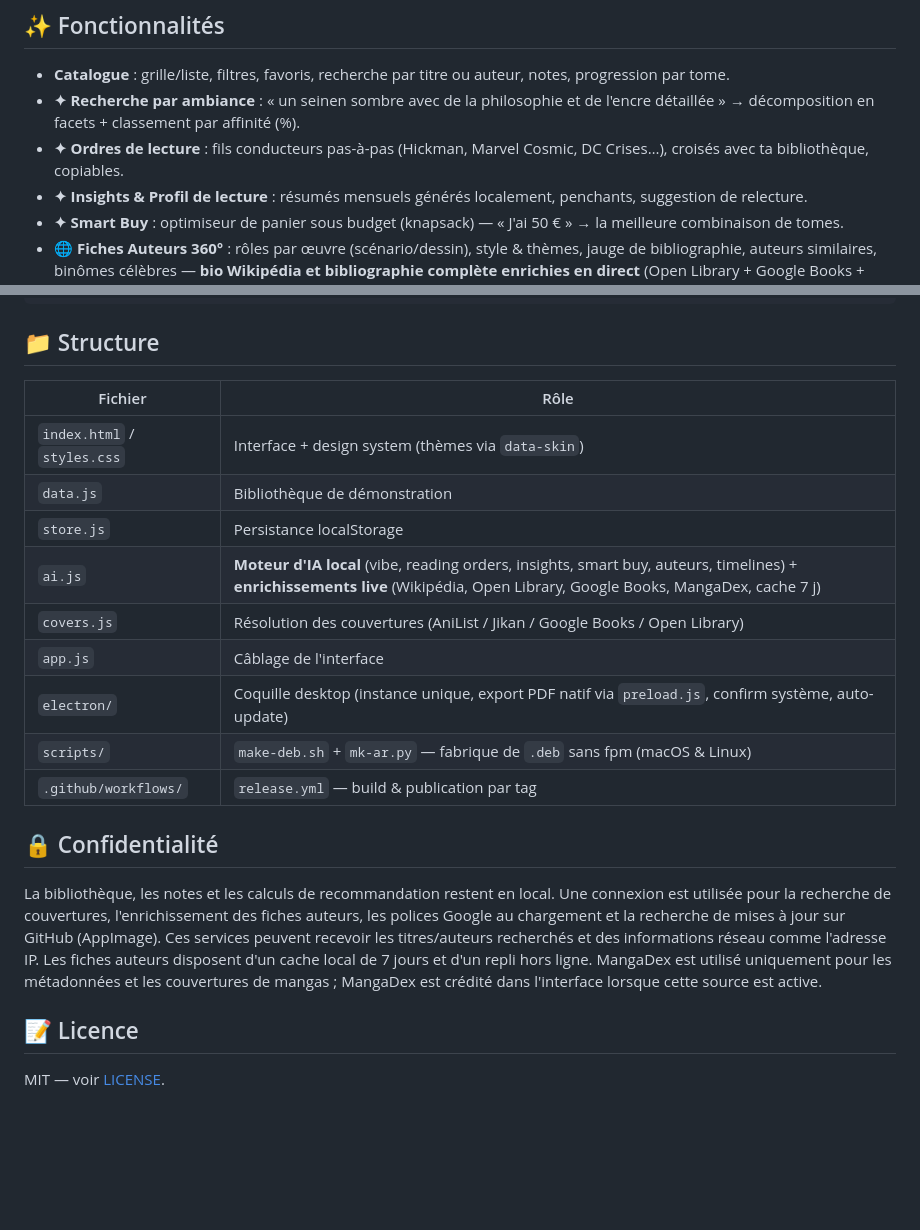
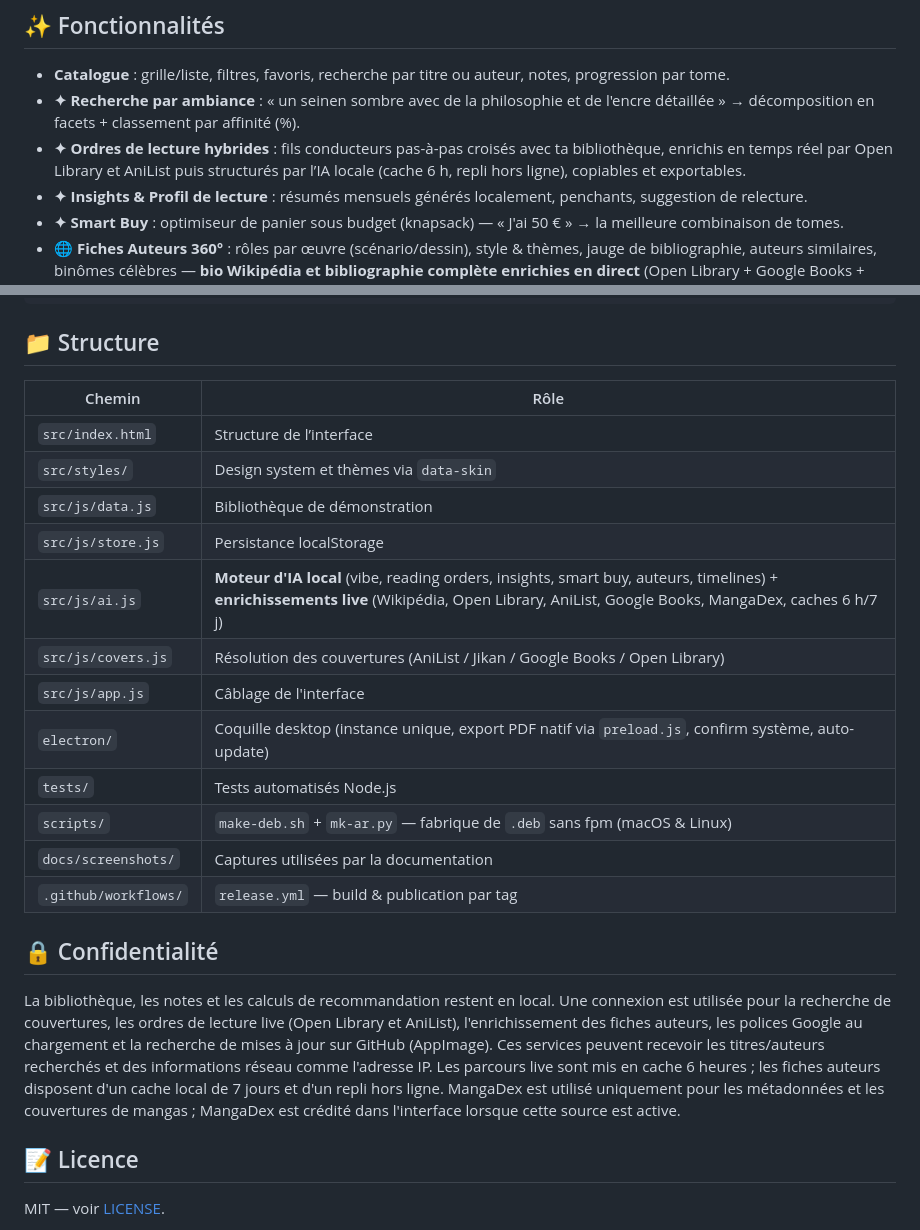
Before and after one commit to DmzGamingYT/InkVault, a Markdown page: README.md, 2 parts joined by grey strips. Rendered like a GitHub page; blank space fills up the shorter version.

```diff
--- a/README.md
+++ b/README.md
@@ -49,7 +49,7 @@ Un clic sur **🎨** dans la barre du haut — le thème s'applique partout et s
 
 - **Catalogue** : grille/liste, filtres, favoris, recherche par titre ou auteur, notes, progression par tome.
 - **✦ Recherche par ambiance** : « un seinen sombre avec de la philosophie et de l'encre détaillée » → décomposition en facets + classement par affinité (%).
-- **✦ Ordres de lecture** : fils conducteurs pas-à-pas (Hickman, Marvel Cosmic, DC Crises…), croisés avec ta bibliothèque, copiables.
+- **✦ Ordres de lecture hybrides** : fils conducteurs pas-à-pas croisés avec ta bibliothèque, enrichis en temps réel par Open Library et AniList puis structurés par l’IA locale (cache 6 h, repli hors ligne), copiables et exportables.
 - **✦ Insights & Profil de lecture** : résumés mensuels générés localement, penchants, suggestion de relecture.
 - **✦ Smart Buy** : optimiseur de panier sous budget (knapsack) — « J'ai 50 € » → la meilleure combinaison de tomes.
 - **🌐 Fiches Auteurs 360°** : rôles par œuvre (scénario/dessin), style & thèmes, jauge de bibliographie, auteurs similaires, binômes célèbres — **bio Wikipédia et bibliographie complète enrichies en direct** (Open Library + Google Books + MangaDex pour les mangas, cache 7 jours, repli hors ligne sur la base locale).
@@ -94,21 +94,24 @@ git push --follow-tags    # → CI build & publie la release (~5 min)
 
 ## 📁 Structure
 
-| Fichier | Rôle |
+| Chemin | Rôle |
 |---|---|
-| `index.html` / `styles.css` | Interface + design system (thèmes via `data-skin`) |
-| `data.js` | Bibliothèque de démonstration |
-| `store.js` | Persistance localStorage |
-| `ai.js` | **Moteur d'IA local** (vibe, reading orders, insights, smart buy, auteurs, timelines) + **enrichissements live** (Wikipédia, Open Library, Google Books, MangaDex, cache 7 j) |
-| `covers.js` | Résolution des couvertures (AniList / Jikan / Google Books / Open Library) |
-| `app.js` | Câblage de l'interface |
+| `src/index.html` | Structure de l’interface |
+| `src/styles/` | Design system et thèmes via `data-skin` |
+| `src/js/data.js` | Bibliothèque de démonstration |
+| `src/js/store.js` | Persistance localStorage |
+| `src/js/ai.js` | **Moteur d'IA local** (vibe, reading orders, insights, smart buy, auteurs, timelines) + **enrichissements live** (Wikipédia, Open Library, AniList, Google Books, MangaDex, caches 6 h/7 j) |
+| `src/js/covers.js` | Résolution des couvertures (AniList / Jikan / Google Books / Open Library) |
+| `src/js/app.js` | Câblage de l'interface |
 | `electron/` | Coquille desktop (instance unique, export PDF natif via `preload.js`, confirm système, auto-update) |
+| `tests/` | Tests automatisés Node.js |
 | `scripts/` | `make-deb.sh` + `mk-ar.py` — fabrique de `.deb` sans fpm (macOS & Linux) |
+| `docs/screenshots/` | Captures utilisées par la documentation |
 | `.github/workflows/` | `release.yml` — build & publication par tag |
 
 ## 🔒 Confidentialité
 
-La bibliothèque, les notes et les calculs de recommandation restent en local. Une connexion est utilisée pour la recherche de couvertures, l'enrichissement des fiches auteurs, les polices Google au chargement et la recherche de mises à jour sur GitHub (AppImage). Ces services peuvent recevoir les titres/auteurs recherchés et des informations réseau comme l'adresse IP. Les fiches auteurs disposent d'un cache local de 7 jours et d'un repli hors ligne. MangaDex est utilisé uniquement pour les métadonnées et les couvertures de mangas ; MangaDex est crédité dans l'interface lorsque cette source est active.
+La bibliothèque, les notes et les calculs de recommandation restent en local. Une connexion est utilisée pour la recherche de couvertures, les ordres de lecture live (Open Library et AniList), l'enrichissement des fiches auteurs, les polices Google au chargement et la recherche de mises à jour sur GitHub (AppImage). Ces services peuvent recevoir les titres/auteurs recherchés et des informations réseau comme l'adresse IP. Les parcours live sont mis en cache 6 heures ; les fiches auteurs disposent d'un cache local de 7 jours et d'un repli hors ligne. MangaDex est utilisé uniquement pour les métadonnées et les couvertures de mangas ; MangaDex est crédité dans l'interface lorsque cette source est active.
 
 ## 📝 Licence
 
```
Also changed, not shown: docs/screenshots/favorite-button-before.png (added), 22 other files.
